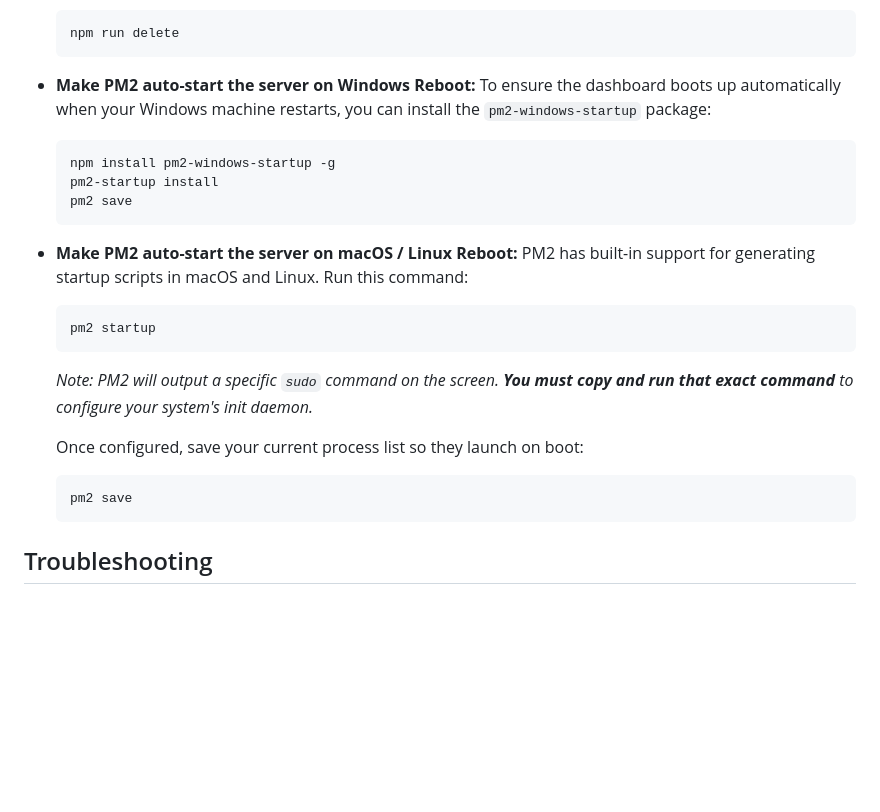
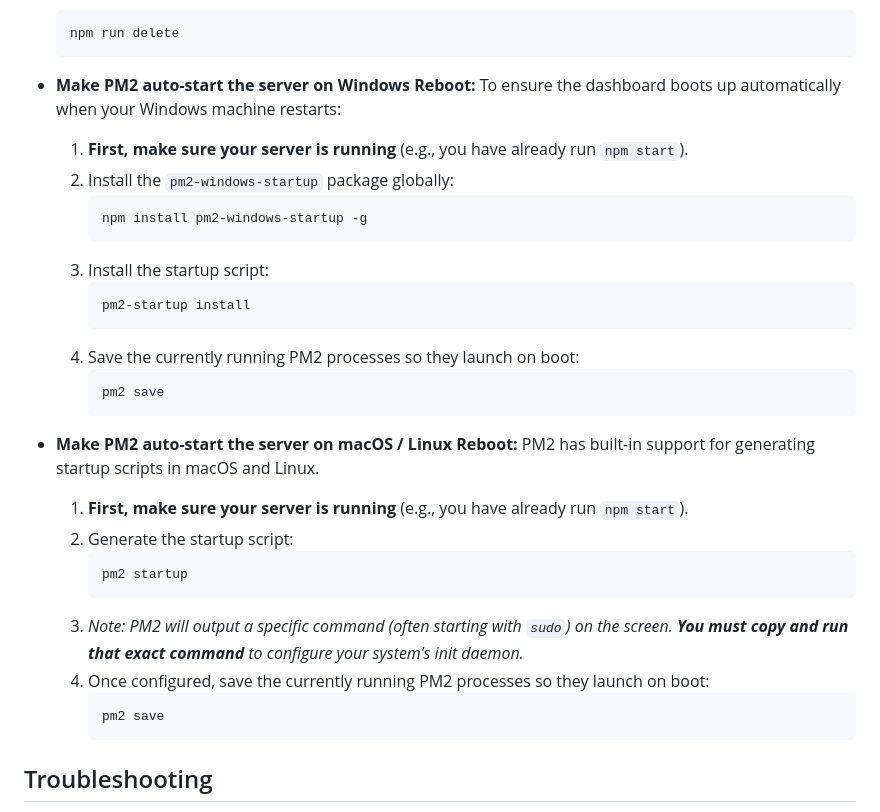
Before and after one commit to Kremliovskyi/playwright-reports, a Markdown page: README.md, the part around the change. GitHub-like rendering; blank space fills up the shorter version.

````diff
--- a/README.md
+++ b/README.md
@@ -88,28 +88,33 @@ Here are the most common commands you'll need to manage the viewer:
   ```
 
 - **Make PM2 auto-start the server on Windows Reboot:**
-  To ensure the dashboard boots up automatically when your Windows machine restarts, you can install the `pm2-windows-startup` package:
-
-  ```cmd
-  npm install pm2-windows-startup -g
-  pm2-startup install
-  pm2 save
-  ```
+  To ensure the dashboard boots up automatically when your Windows machine restarts:
+  1. **First, make sure your server is running** (e.g., you have already run `npm start`).
+  2. Install the `pm2-windows-startup` package globally:
+     ```cmd
+     npm install pm2-windows-startup -g
+     ```
+  3. Install the startup script:
+     ```cmd
+     pm2-startup install
+     ```
+  4. Save the currently running PM2 processes so they launch on boot:
+     ```cmd
+     pm2 save
+     ```
 
 - **Make PM2 auto-start the server on macOS / Linux Reboot:**
-  PM2 has built-in support for generating startup scripts in macOS and Linux. Run this command:
-
-  ```bash
-  pm2 startup
-  ```
-
-  _Note: PM2 will output a specific `sudo` command on the screen. **You must copy and run that exact command** to configure your system's init daemon._
-
-  Once configured, save your current process list so they launch on boot:
-
-  ```bash
-  pm2 save
-  ```
+  PM2 has built-in support for generating startup scripts in macOS and Linux.
+  1. **First, make sure your server is running** (e.g., you have already run `npm start`).
+  2. Generate the startup script:
+     ```bash
+     pm2 startup
+     ```
+  3. _Note: PM2 will output a specific command (often starting with `sudo`) on the screen. **You must copy and run that exact command** to configure your system's init daemon._
+  4. Once configured, save the currently running PM2 processes so they launch on boot:
+     ```bash
+     pm2 save
+     ```
 
 ## Troubleshooting
 
````
